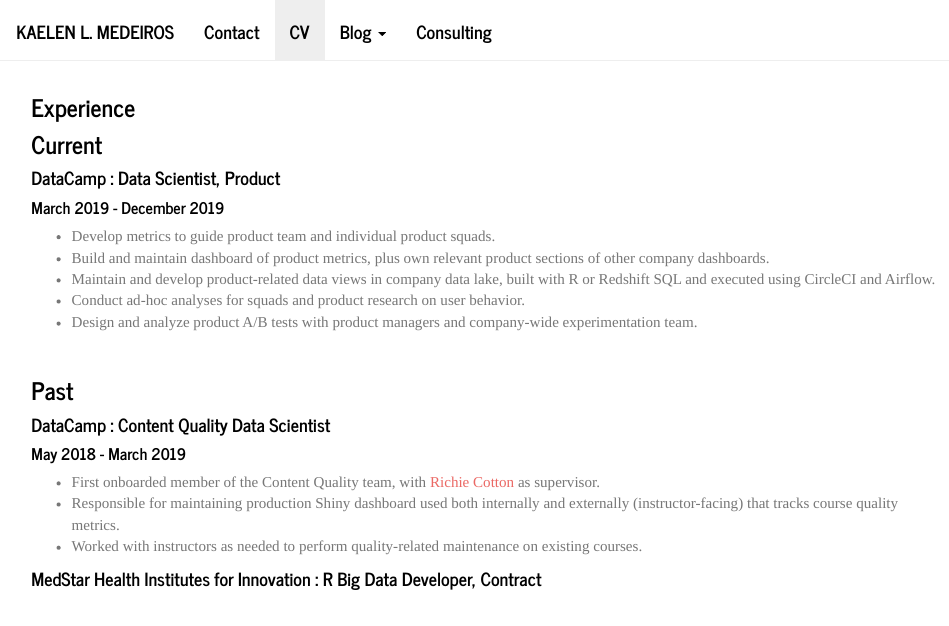
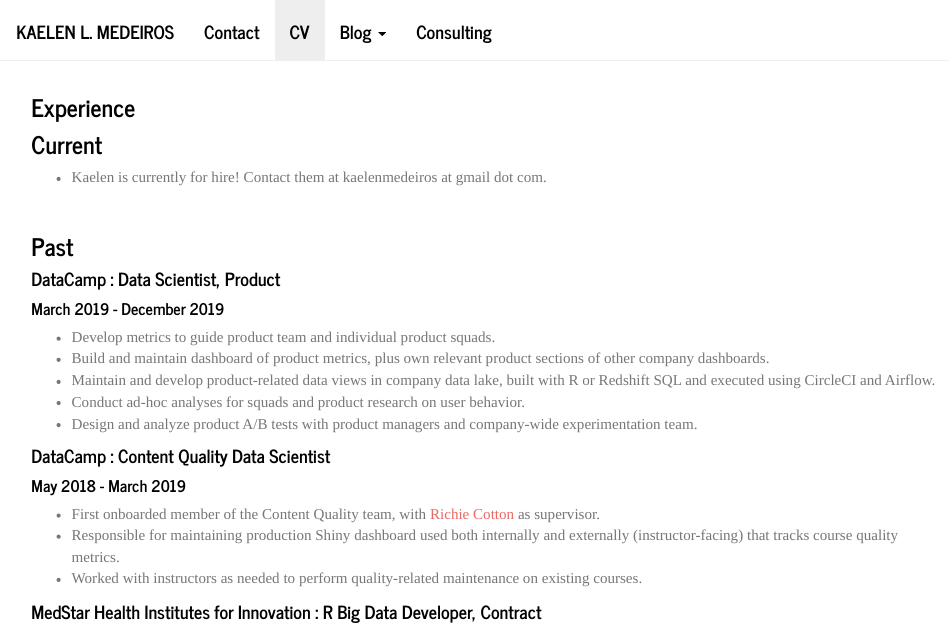
Before and after one commit to klmedeiros/klmedeiros.github.io, an R Markdown document (CV.Rmd): the page in a window 1100 px wide, from its top. The pictures show the output file CV.html that the author committed with the source, opened offline; library style sheets and scripts come from the installed R packages.

Commit message:
change cv page to being for hire

```diff
--- a/CV.Rmd
+++ b/CV.Rmd
@@ -7,6 +7,11 @@
 ###Experience
 
 ###Current
+- Kaelen is currently for hire! Contact them at kaelenmedeiros at gmail dot com.
+
+<br>
+
+###Past
 ####DataCamp : Data Scientist, Product
 #####March 2019 - December 2019
 - Develop metrics to guide product team and individual product squads.
@@ -15,9 +20,6 @@
 - Conduct ad-hoc analyses for squads and product research on user behavior.
 - Design and analyze product A/B tests with product managers and company-wide experimentation team.
 
-<br>
-
-###Past
 ####DataCamp : Content Quality Data Scientist
 #####May 2018 - March 2019
 - First onboarded member of the Content Quality team, with [Richie Cotton](https://www.linkedin.com/in/richierocks) as supervisor.
```
Also changed, not shown: CV.html, index.html.
